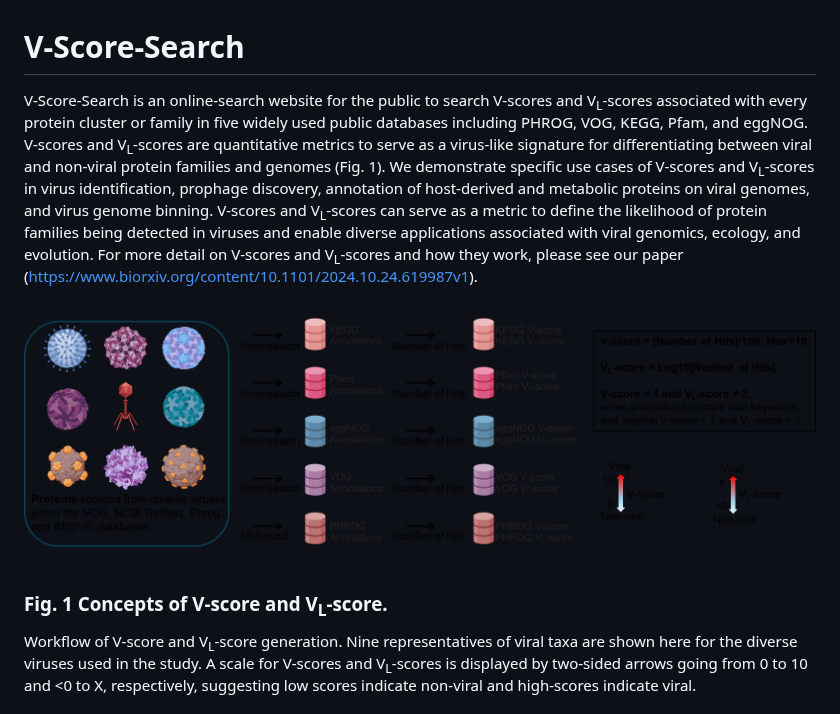
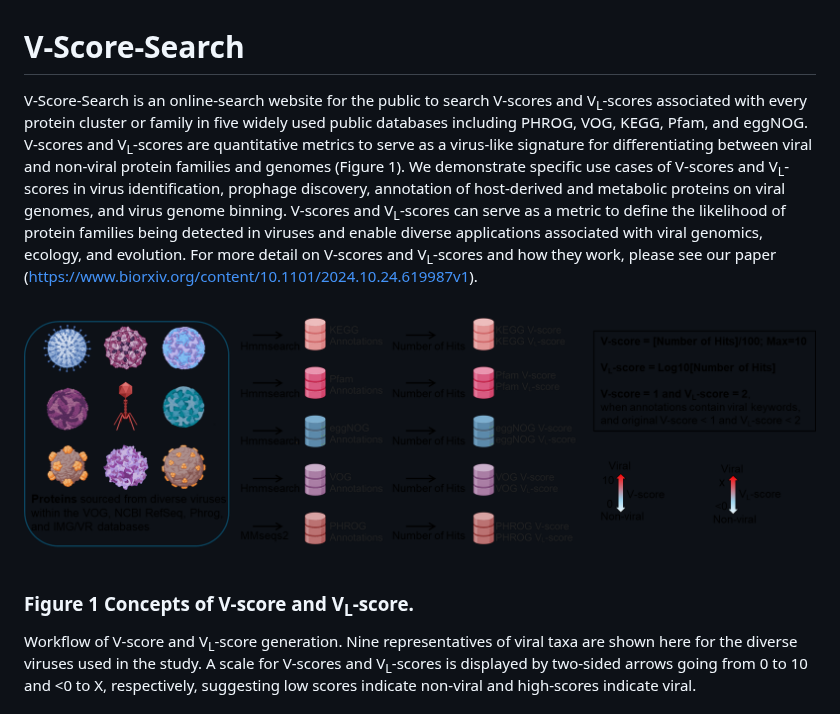
Before and after one commit to AnantharamanLab/V-Score-Search, a Markdown page: README.md, the part around the change. GitHub-like rendering.

```diff
--- a/README.md
+++ b/README.md
@@ -1,11 +1,11 @@
 # V-Score-Search
 
-V-Score-Search is an online-search website for the public to search V-scores and V<sub>L</sub>-scores associated with every protein cluster or family in five widely used public databases including PHROG, VOG, KEGG, Pfam, and eggNOG. V-scores and V<sub>L</sub>-scores are quantitative metrics to serve as a virus-like signature for differentiating between viral and non-viral protein families and genomes (Fig. 1). We demonstrate specific use cases of V-scores and V<sub>L</sub>-scores in virus identification, prophage discovery, annotation of host-derived and metabolic proteins on viral genomes, and virus genome binning. V-scores and V<sub>L</sub>-scores can serve as a metric to define the likelihood of protein families being detected in viruses and enable diverse applications associated with viral genomics, ecology, and evolution.
+V-Score-Search is an online-search website for the public to search V-scores and V<sub>L</sub>-scores associated with every protein cluster or family in five widely used public databases including PHROG, VOG, KEGG, Pfam, and eggNOG. V-scores and V<sub>L</sub>-scores are quantitative metrics to serve as a virus-like signature for differentiating between viral and non-viral protein families and genomes (Figure 1). We demonstrate specific use cases of V-scores and V<sub>L</sub>-scores in virus identification, prophage discovery, annotation of host-derived and metabolic proteins on viral genomes, and virus genome binning. V-scores and V<sub>L</sub>-scores can serve as a metric to define the likelihood of protein families being detected in viruses and enable diverse applications associated with viral genomics, ecology, and evolution.
 For more detail on V-scores and V<sub>L</sub>-scores and how they work, please see our paper (https://www.biorxiv.org/content/10.1101/2024.10.24.619987v1).
 
 <p align="left"> <img src="Software/figure1.png" height="300" /> </p>
 
-### Fig. 1 Concepts of V-score and V<sub>L</sub>-score.
+### Figure 1 Concepts of V-score and V<sub>L</sub>-score.
 Workflow of V-score and V<sub>L</sub>-score generation. Nine representatives of viral taxa are shown here for the diverse viruses used in the study.  A scale for V-scores and V<sub>L</sub>-scores is displayed by two-sided arrows going from 0 to 10 and <0 to X, respectively, suggesting low scores indicate non-viral and high-scores indicate viral.
 
 ## Getting Started: Determine the probability that a genome sequence is viral
```
